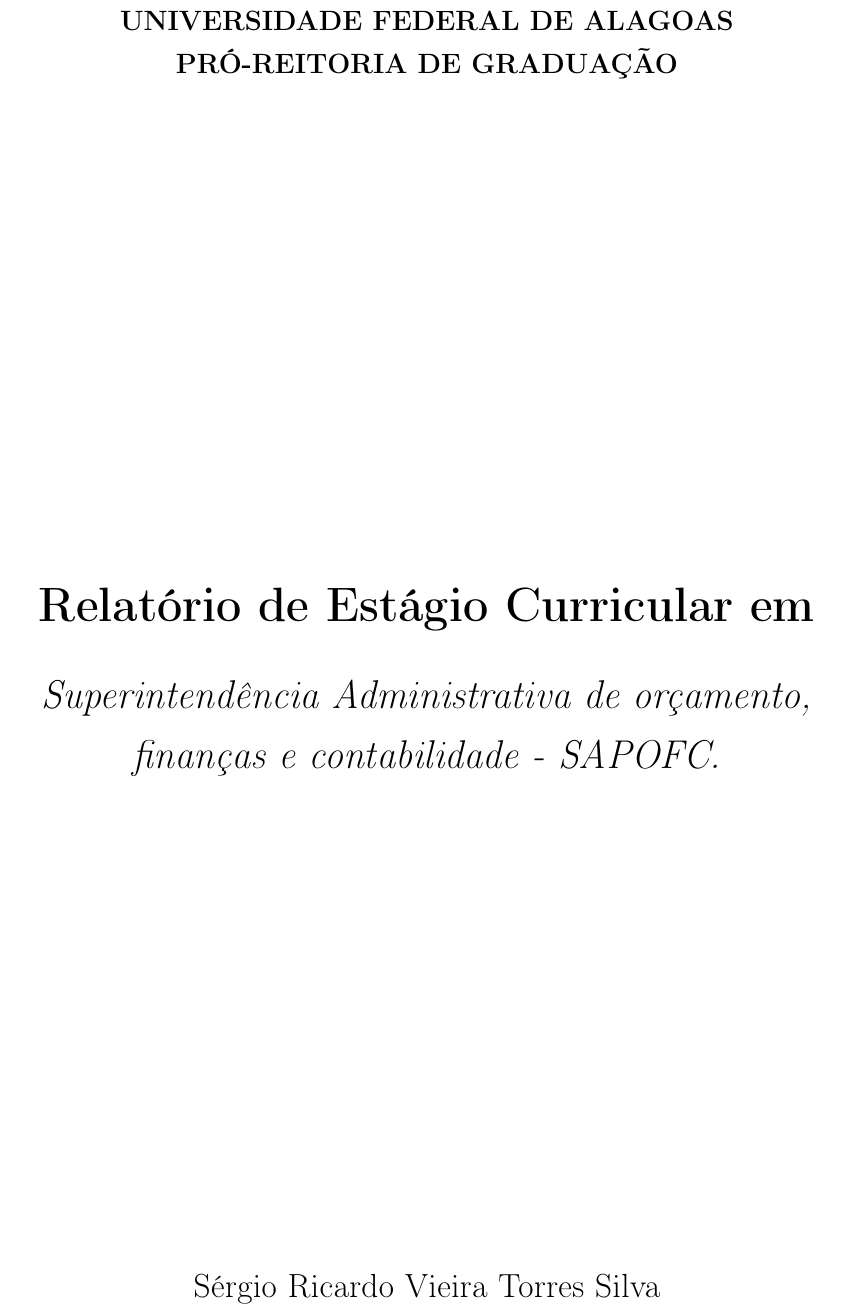
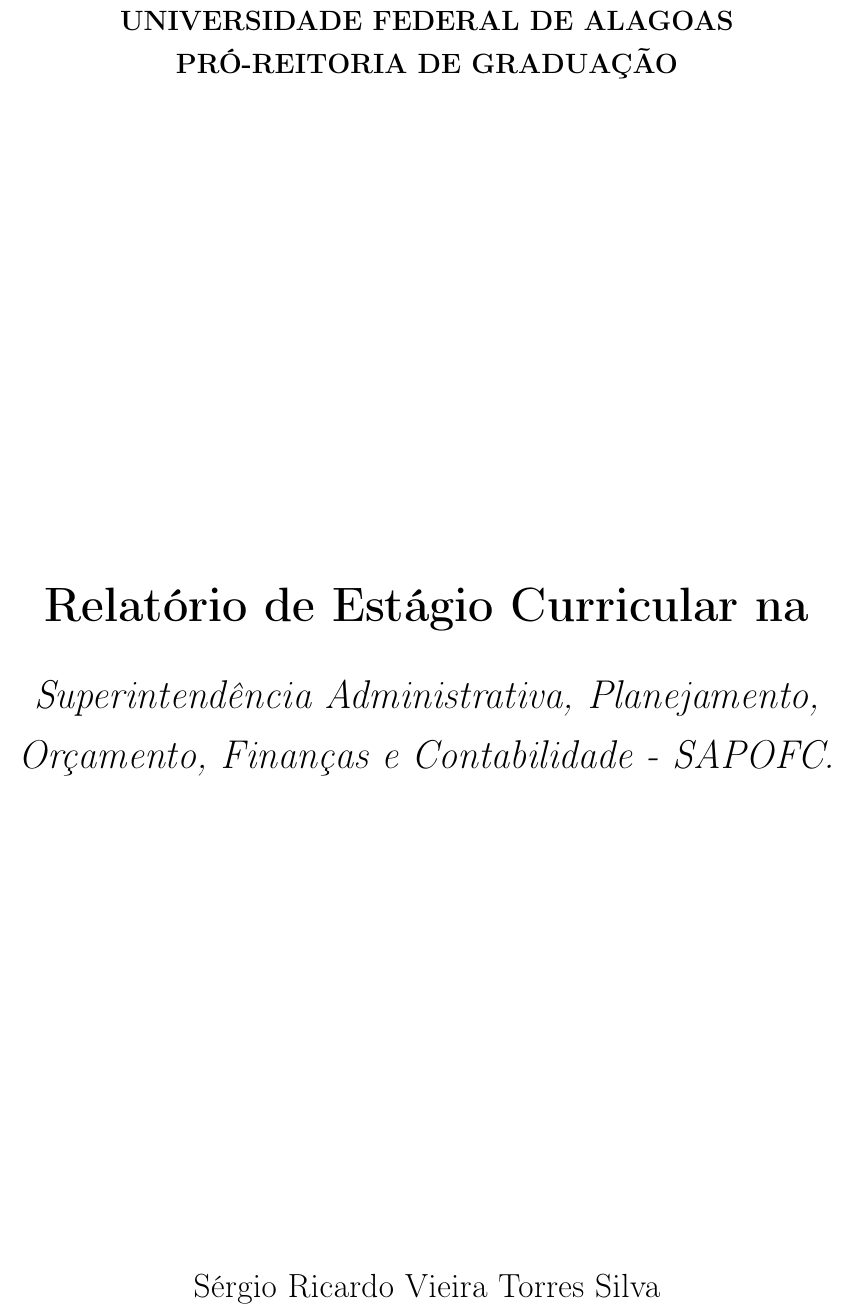
Before and after one commit to Alotrpyco/relatorio-de-estagio-SETUR-AL, a LaTeX document (Estrutura do Projeto/Relátorio.tex): part of page 1 of 5, cut so that both start at the same text. Compiled offline with pdfLaTeX.

Commit message:
Update Relátorio.tex

```diff
--- a/Estrutura do Projeto/Relátorio.tex
+++ b/Estrutura do Projeto/Relátorio.tex
@@ -30,9 +30,9 @@
 		\textbf{PRÓ-REITORIA DE GRADUAÇÃO} \\
 		\vfill
 
-		\Huge \textbf{Relatório de Estágio Curricular em} \\
+		\Huge \textbf{Relatório de Estágio Curricular na} \\
 		\vspace{0.5cm}
-		\LARGE \textit{Superintendência Administrativa de orçamento, finanças e contabilidade - SAPOFC.} \\
+		\LARGE \textit{Superintendência Administrativa, Planejamento, Orçamento, Finanças e Contabilidade - SAPOFC.} \\
 		\vfill
 
 		\Large Sérgio Ricardo Vieira Torres Silva \\
```
